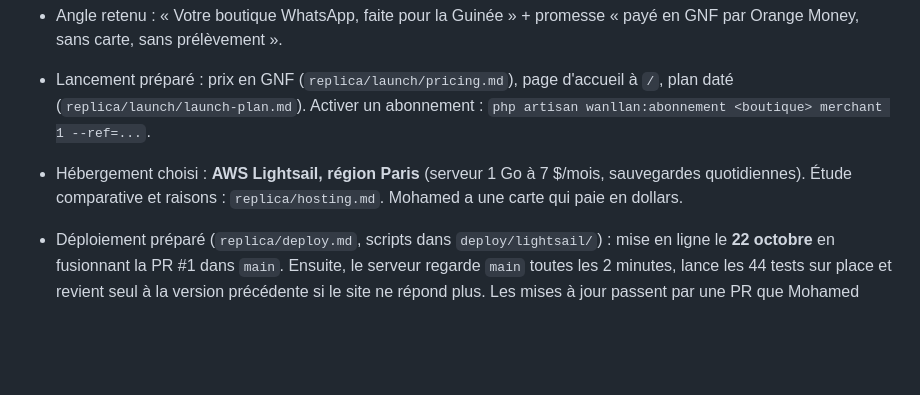
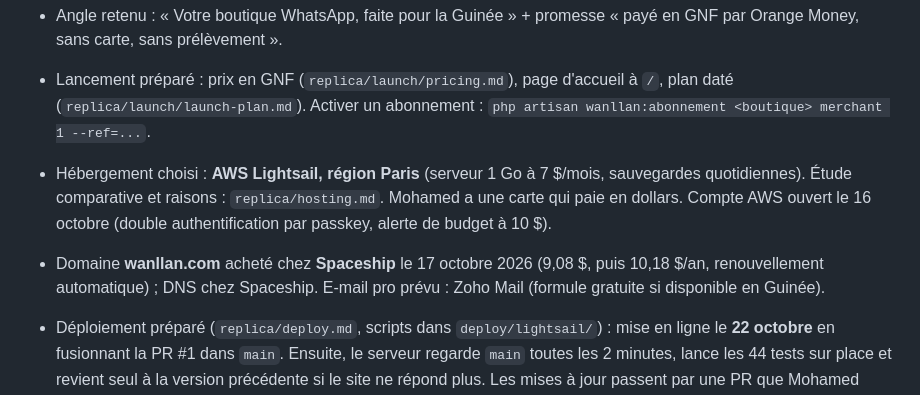
Before and after one commit to MohameBalde/Replica, a Markdown page: CLAUDE.md, the part around the change. Rendered like a GitHub page; blank space fills up the shorter version.

Commit message:
docs: wanllan.com registered at Spaceship, DNS steps point there
Co-Authored-By: Claude Opus 5.5 <noreply@anthropic.com>
Claude-Session: https://claude.ai/code/session_01QK2U4wKdDEESVGjkep23Ng

```diff
--- a/CLAUDE.md
+++ b/CLAUDE.md
@@ -63,7 +63,8 @@ Chaque skill écrit dans `replica/`. Règle : on clone **les fonctionnalités**,
 - Demande de Mohamed : le paiement à la livraison est activable / bloquable par le commerçant (boutique, plafond, zone, client).
 - Angle retenu : « Votre boutique WhatsApp, faite pour la Guinée » + promesse « payé en GNF par Orange Money, sans carte, sans prélèvement ».
 - Lancement préparé : prix en GNF (`replica/launch/pricing.md`), page d'accueil à `/`, plan daté (`replica/launch/launch-plan.md`). Activer un abonnement : `php artisan wanllan:abonnement <boutique> merchant 1 --ref=...`.
-- Hébergement choisi : **AWS Lightsail, région Paris** (serveur 1 Go à 7 $/mois, sauvegardes quotidiennes). Étude comparative et raisons : `replica/hosting.md`. Mohamed a une carte qui paie en dollars.
+- Hébergement choisi : **AWS Lightsail, région Paris** (serveur 1 Go à 7 $/mois, sauvegardes quotidiennes). Étude comparative et raisons : `replica/hosting.md`. Mohamed a une carte qui paie en dollars. Compte AWS ouvert le 16 octobre (double authentification par passkey, alerte de budget à 10 $).
+- Domaine **wanllan.com** acheté chez **Spaceship** le 17 octobre 2026 (9,08 $, puis 10,18 $/an, renouvellement automatique) ; DNS chez Spaceship. E-mail pro prévu : Zoho Mail (formule gratuite si disponible en Guinée).
 - Déploiement préparé (`replica/deploy.md`, scripts dans `deploy/lightsail/`) : mise en ligne le **22 octobre** en fusionnant la PR #1 dans `main`. Ensuite, le serveur regarde `main` toutes les 2 minutes, lance les 44 tests sur place et revient seul à la version précédente si le site ne répond plus. Les mises à jour passent par une PR que Mohamed fusionne.
 - Le compte GitHub de Mohamed est bloqué pour facturation : GitHub Actions ne tourne pas (le serveur n'en dépend pas).
 - Suite : mise en ligne, bêta du 26 octobre, puis brique 2 (caisse et stock hors ligne) en janvier 2027.
```
Also changed, not shown: replica/deploy.md (+4 -2 lines), replica/hosting.md (+1 -1 lines).
